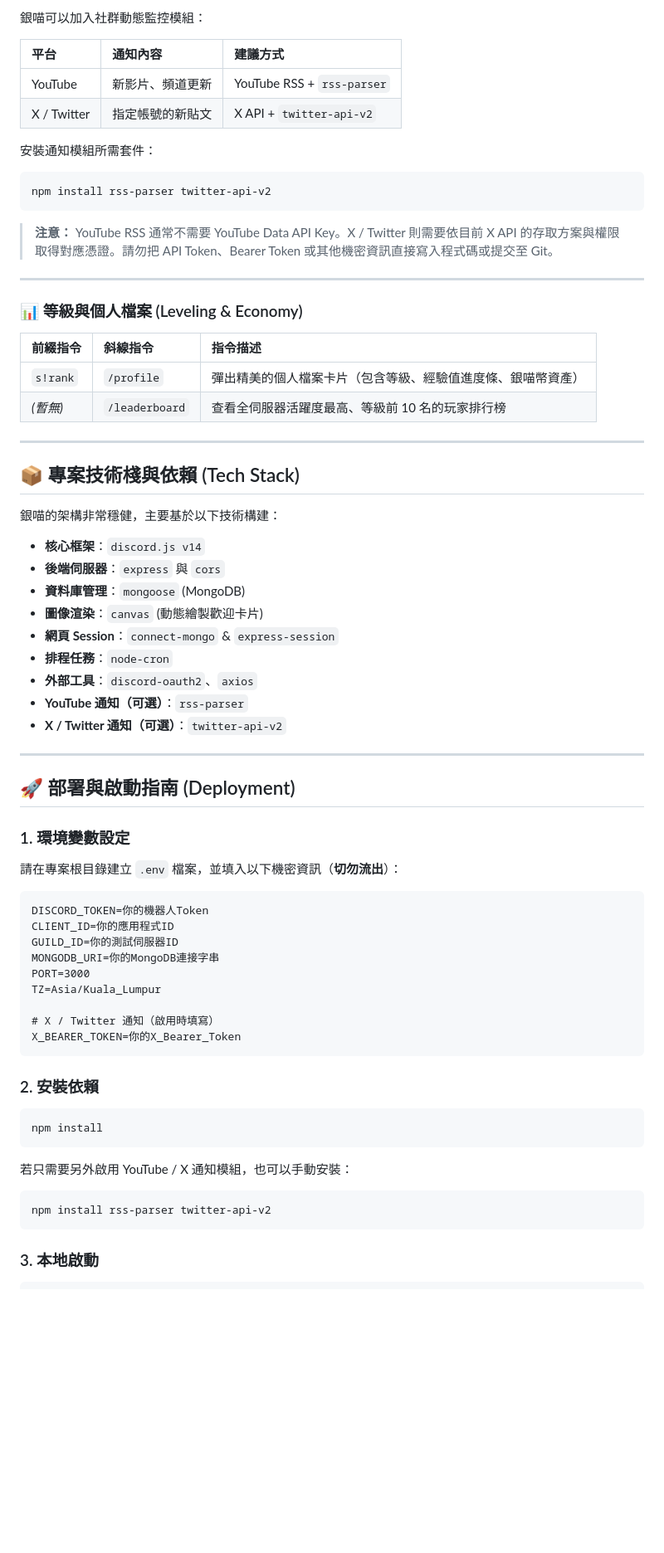
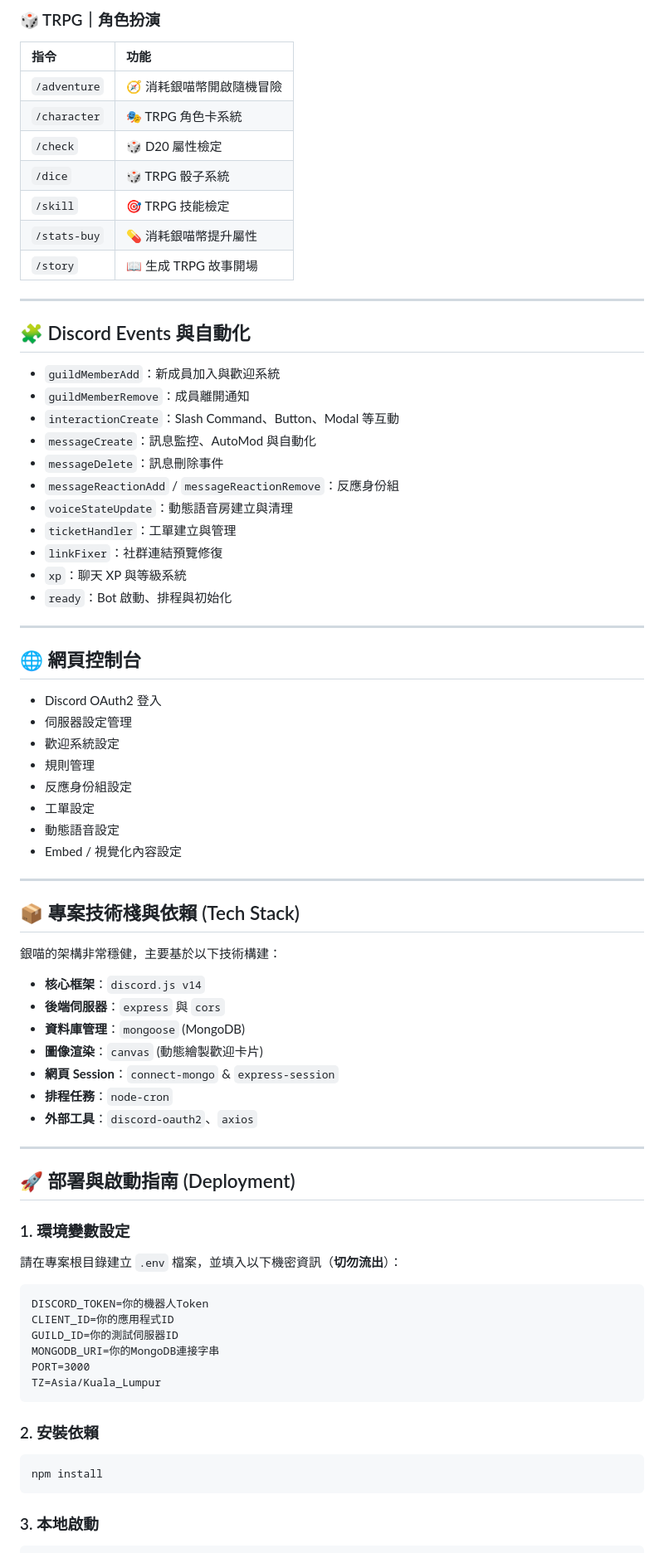
Before and after one commit to yuki0912/yinmiao, a Markdown page: README.md, the part around one of its changes. Shown at 83% size. Drawn GitHub-style; blank space fills up the shorter version.

````diff
--- a/README.md
+++ b/README.md
@@ -54,30 +113,45 @@
 
-銀喵可以加入社群動態監控模組：
-
-| 平台 | 通知內容 | 建議方式 |
-| :--- | :--- | :--- |
-| YouTube | 新影片、頻道更新 | YouTube RSS + `rss-parser` |
-| X / Twitter | 指定帳號的新貼文 | X API + `twitter-api-v2` |
-
-安裝通知模組所需套件：
-
-```bash
-npm install rss-parser twitter-api-v2
-```
-
-> **注意：** YouTube RSS 通常不需要 YouTube Data API Key。X / Twitter 則需要依目前 X API 的存取方案與權限取得對應憑證。請勿把 API Token、Bearer Token 或其他機密資訊直接寫入程式碼或提交至 Git。
+### 🎲 TRPG｜角色扮演
+| 指令 | 功能 |
+| :--- | :--- |
+| `/adventure` | 🧭 消耗銀喵幣開啟隨機冒險 |
+| `/character` | 🎭 TRPG 角色卡系統 |
+| `/check` | 🎲 D20 屬性檢定 |
+| `/dice` | 🎲 TRPG 骰子系統 |
+| `/skill` | 🎯 TRPG 技能檢定 |
+| `/stats-buy` | 💊 消耗銀喵幣提升屬性 |
+| `/story` | 📖 生成 TRPG 故事開場 |
 
 ---
 
-### 📊 等級與個人檔案 (Leveling & Economy)
+## 🧩 Discord Events 與自動化
 
-| 前綴指令 | 斜線指令       | 指令描述                                                     |
-| :------- | :------------- | :----------------------------------------------------------- |
-| `s!rank` | `/profile`     | 彈出精美的個人檔案卡片（包含等級、經驗值進度條、銀喵幣資產） |
-| *(暫無)* | `/leaderboard` | 查看全伺服器活躍度最高、等級前 10 名的玩家排行榜             |
+- `guildMemberAdd`：新成員加入與歡迎系統
+- `guildMemberRemove`：成員離開通知
+- `interactionCreate`：Slash Command、Button、Modal 等互動
+- `messageCreate`：訊息監控、AutoMod 與自動化
+- `messageDelete`：訊息刪除事件
+- `messageReactionAdd` / `messageReactionRemove`：反應身份組
+- `voiceStateUpdate`：動態語音房建立與清理
+- `ticketHandler`：工單建立與管理
+- `linkFixer`：社群連結預覽修復
+- `xp`：聊天 XP 與等級系統
+- `ready`：Bot 啟動、排程與初始化
 
 ---
 
+## 🌐 網頁控制台
+
+- Discord OAuth2 登入
+- 伺服器設定管理
+- 歡迎系統設定
+- 規則管理
+- 反應身份組設定
+- 工單設定
+- 動態語音設定
+- Embed / 視覺化內容設定
+
+---
 ## 📦 專案技術棧與依賴 (Tech Stack)
 
 銀喵的架構非常穩健，主要基於以下技術構建：
@@ -89,8 +163,6 @@ npm install rss-parser twitter-api-v2
 * **網頁 Session**：`connect-mongo` & `express-session`
 * **排程任務**：`node-cron`
 * **外部工具**：`discord-oauth2`、`axios`
-* **YouTube 通知（可選）**：`rss-parser`
-* **X / Twitter 通知（可選）**：`twitter-api-v2`
 
 ---
 
@@ -107,21 +179,12 @@ GUILD_ID=你的測試伺服器ID
 MONGODB_URI=你的MongoDB連接字串
 PORT=3000
 TZ=Asia/Kuala_Lumpur
-
-# X / Twitter 通知（啟用時填寫）
-X_BEARER_TOKEN=你的X_Bearer_Token
 ```
 
 ### 2. 安裝依賴
 
 ```bash
 npm install
-```
-
-若只需要另外啟用 YouTube / X 通知模組，也可以手動安裝：
-
-```bash
-npm install rss-parser twitter-api-v2
 ```
 
 ### 3. 本地啟動
````
Also changed, not shown: other parts of README.md (+87 -29 lines).
